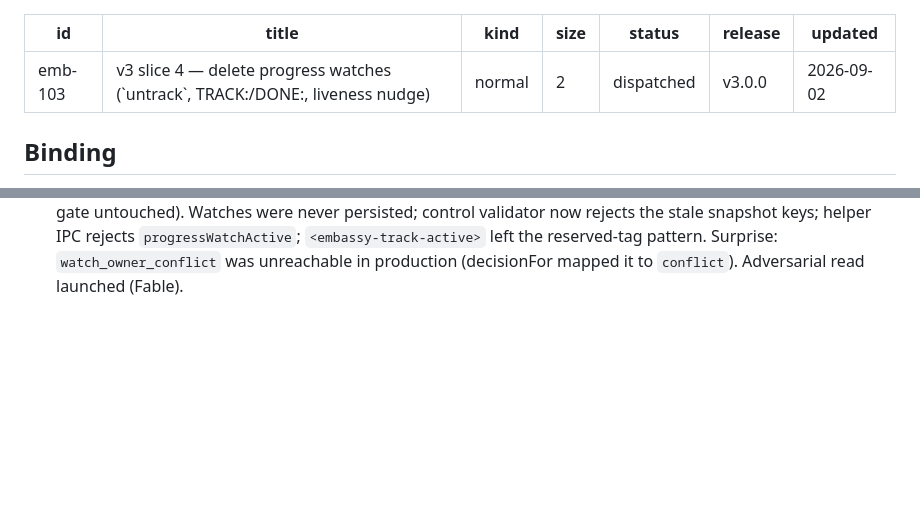
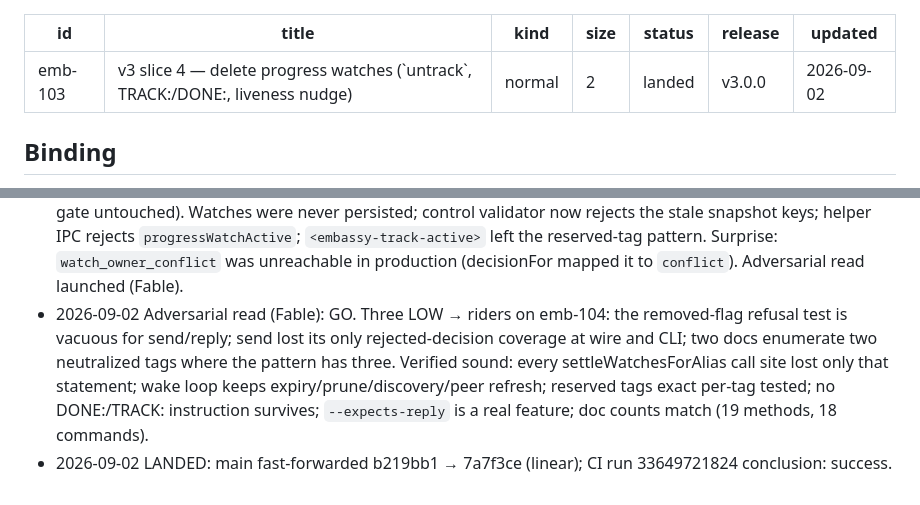
Before and after one commit to YuanpingSong/embassy, a Markdown page: pm/tickets/emb-103.md, 2 parts joined by grey strips. GitHub-like rendering; blank space fills up the shorter version.

Commit message:
emb-103 GO + LANDED (7a7f3ce, CI green); emb-104 dispatched (full gate)
Co-Authored-By: Claude Fable 5.1 <noreply@anthropic.com>

```diff
--- a/pm/tickets/emb-103.md
+++ b/pm/tickets/emb-103.md
@@ -3,7 +3,7 @@ id: emb-103
 title: v3 slice 4 — delete progress watches (`untrack`, TRACK:/DONE:, liveness nudge)
 kind: normal
 size: 2
-status: dispatched
+status: landed
 release: v3.0.0
 updated: 2026-09-02
 ---
@@ -67,3 +67,14 @@ grep for `track|watch` residue in src/ limited to justified hits
   reserved-tag pattern. Surprise: `watch_owner_conflict` was
   unreachable in production (decisionFor mapped it to `conflict`).
   Adversarial read launched (Fable).
+- 2026-09-02 Adversarial read (Fable): GO. Three LOW → riders on
+  emb-104: the removed-flag refusal test is vacuous for send/reply;
+  send lost its only rejected-decision coverage at wire and CLI; two
+  docs enumerate two neutralized tags where the pattern has three.
+  Verified sound: every settleWatchesForAlias call site lost only
+  that statement; wake loop keeps expiry/prune/discovery/peer refresh;
+  reserved tags exact per-tag tested; no DONE:/TRACK: instruction
+  survives; `--expects-reply` is a real feature; doc counts match
+  (19 methods, 18 commands).
+- 2026-09-02 LANDED: main fast-forwarded b219bb1 → 7a7f3ce (linear);
+  CI run 33649721824 conclusion: success.
```
Also changed, not shown: pm/tickets/emb-104.md (+5 -1 lines).
